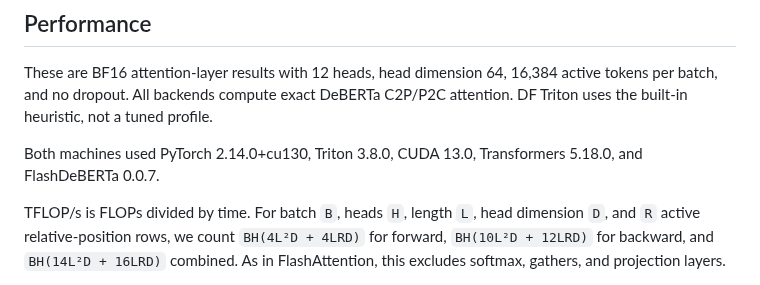
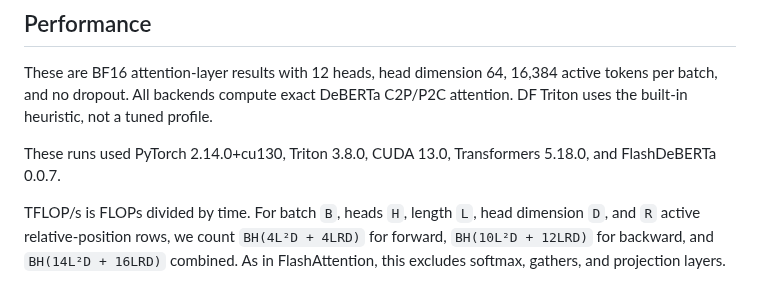
Before and after one commit to delyan-boychev/disentangled-flash, a Markdown page: README.md, the part around one of its changes. Rendered like a GitHub page.

```diff
--- a/README.md
+++ b/README.md
@@ -91,8 +91,8 @@ These are BF16 attention-layer results with 12 heads, head dimension 64,
 DeBERTa C2P/P2C attention. DF Triton uses the built-in heuristic, not a tuned
 profile.
 
-Both machines used PyTorch 2.14.0+cu130, Triton 3.8.0, CUDA 13.0,
-Transformers 5.18.0, and FlashDeBERTa 0.0.7.
+These runs used PyTorch 2.14.0+cu130, Triton 3.8.0, CUDA 13.0, Transformers
+5.18.0, and FlashDeBERTa 0.0.7.
 
 TFLOP/s is FLOPs divided by time. For batch `B`, heads `H`, length `L`, head
 dimension `D`, and `R` active relative-position rows, we count
```
Also changed, not shown: other parts of README.md (+26 -4 lines), docs/figures/kernel_memory_a6000.png (added), docs/figures/kernel_throughput_a6000.png (added), 2 other files.
